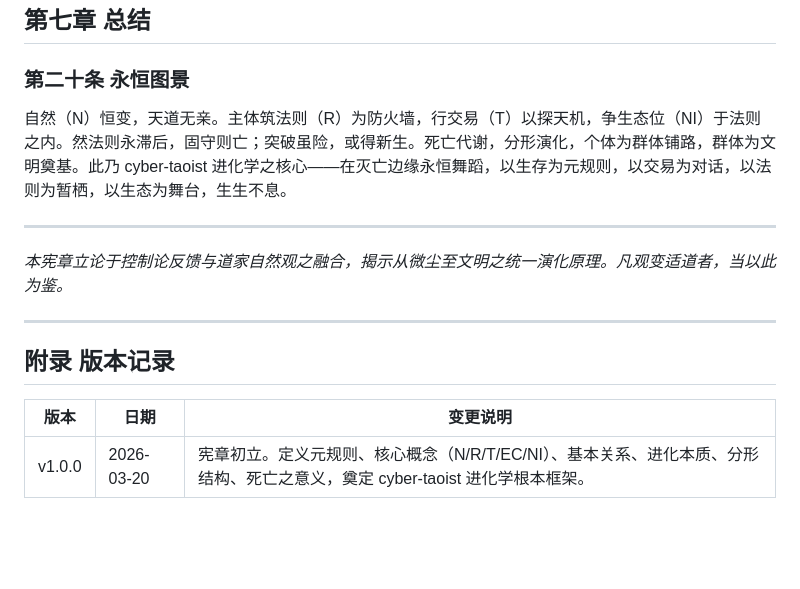
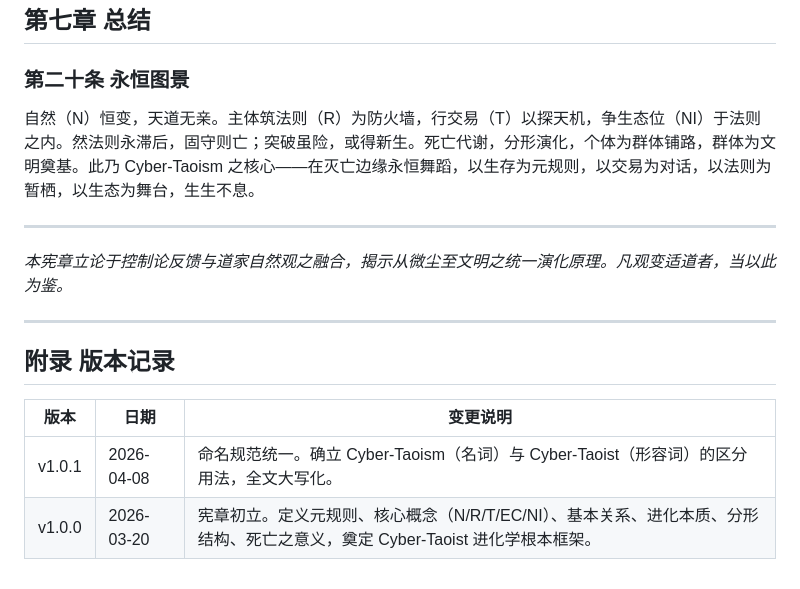
Before and after one commit to imjszhang/js-evomap-darwin, a Markdown page: cyber-taoist/CONSTITUTION.md, the part around one of its changes. GitHub-like rendering; blank space fills up the shorter version.

```diff
--- a/cyber-taoist/CONSTITUTION.md
+++ b/cyber-taoist/CONSTITUTION.md
@@ -106,7 +106,7 @@
 ## 第七章 总结
 
 ### 第二十条 永恒图景
-自然（N）恒变，天道无亲。主体筑法则（R）为防火墙，行交易（T）以探天机，争生态位（NI）于法则之内。然法则永滞后，固守则亡；突破虽险，或得新生。死亡代谢，分形演化，个体为群体铺路，群体为文明奠基。此乃 cyber-taoist 进化学之核心——在灭亡边缘永恒舞蹈，以生存为元规则，以交易为对话，以法则为暂栖，以生态为舞台，生生不息。
+自然（N）恒变，天道无亲。主体筑法则（R）为防火墙，行交易（T）以探天机，争生态位（NI）于法则之内。然法则永滞后，固守则亡；突破虽险，或得新生。死亡代谢，分形演化，个体为群体铺路，群体为文明奠基。此乃 Cyber-Taoism 之核心——在灭亡边缘永恒舞蹈，以生存为元规则，以交易为对话，以法则为暂栖，以生态为舞台，生生不息。
 
 ---
 
@@ -118,4 +118,5 @@
 
 | 版本 | 日期 | 变更说明 |
 |------|------|----------|
-| v1.0.0 | 2026-03-20 | 宪章初立。定义元规则、核心概念（N/R/T/EC/NI）、基本关系、进化本质、分形结构、死亡之意义，奠定 cyber-taoist 进化学根本框架。 |
+| v1.0.1 | 2026-04-08 | 命名规范统一。确立 Cyber-Taoism（名词）与 Cyber-Taoist（形容词）的区分用法，全文大写化。 |
+| v1.0.0 | 2026-03-20 | 宪章初立。定义元规则、核心概念（N/R/T/EC/NI）、基本关系、进化本质、分形结构、死亡之意义，奠定 Cyber-Taoist 进化学根本框架。 |
```
Also changed, not shown: other parts of cyber-taoist/CONSTITUTION.md (+3 -3 lines), cyber-taoist/SKILL.md (+2 -2 lines).
